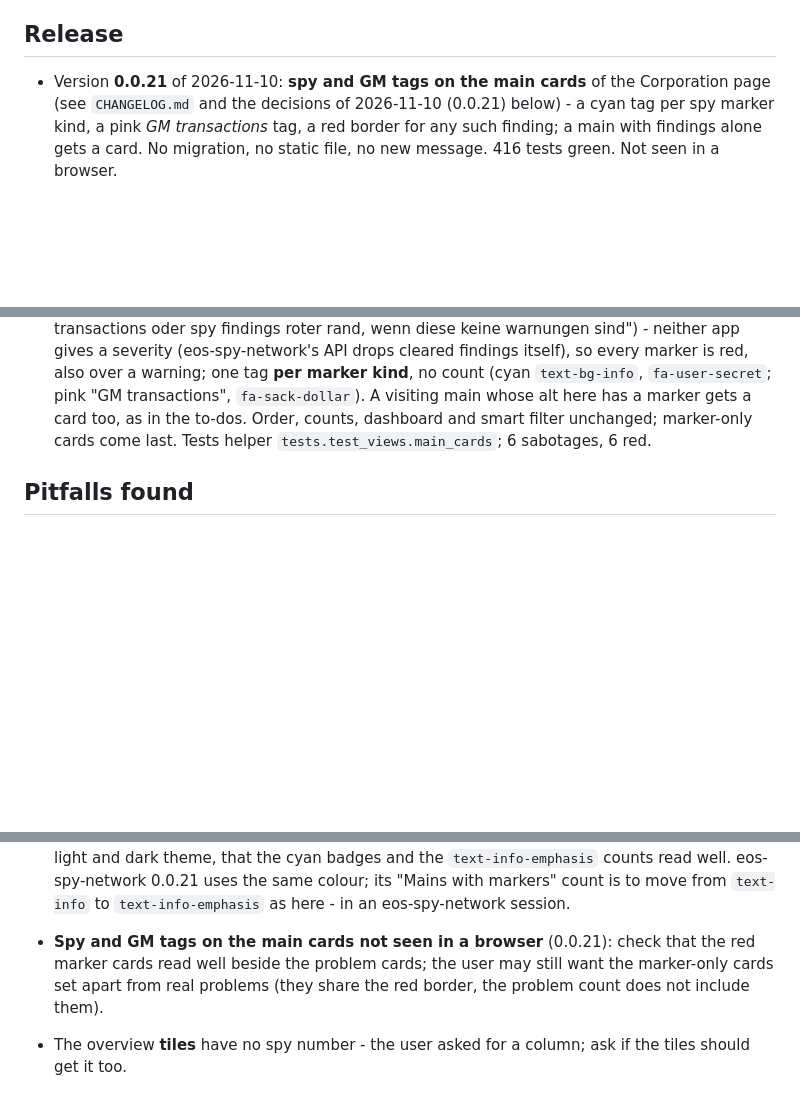
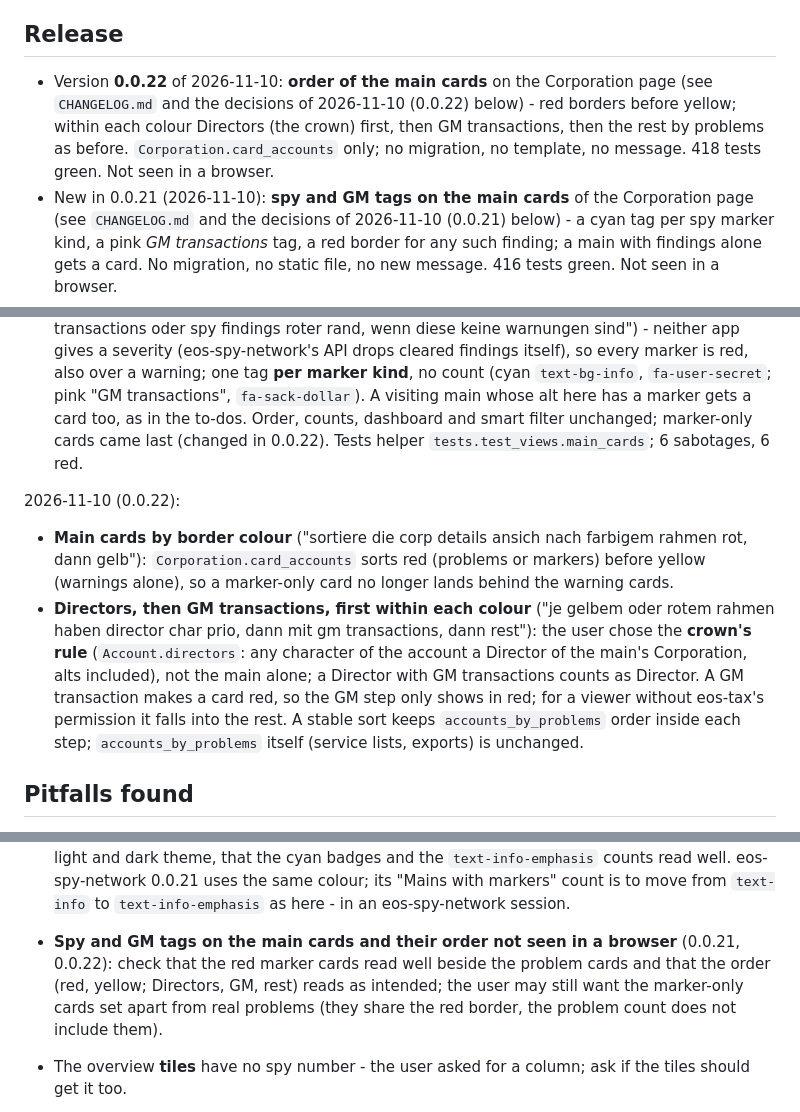
Before and after one commit to fthomas-de/eos-auth-monitor, a Markdown page: docs/HANDOVER.md, 3 parts joined by grey strips. GitHub-like rendering; blank space fills up the shorter version.

Commit message:
Release 0.0.22
Co-Authored-By: Claude Opus 5.5 <noreply@anthropic.com>

```diff
--- a/docs/HANDOVER.md
+++ b/docs/HANDOVER.md
@@ -8,7 +8,13 @@ Last updated 2026-11-10 (0.0.21).
 
 ## Release
 
-- Version **0.0.21** of 2026-11-10: **spy and GM tags on the main cards**
+- Version **0.0.22** of 2026-11-10: **order of the main cards** on the
+  Corporation page (see `CHANGELOG.md` and the decisions of 2026-11-10
+  (0.0.22) below) - red borders before yellow; within each colour Directors
+  (the crown) first, then GM transactions, then the rest by problems as
+  before. `Corporation.card_accounts` only; no migration, no template, no
+  message. 418 tests green. Not seen in a browser.
+- New in 0.0.21 (2026-11-10): **spy and GM tags on the main cards**
   of the Corporation page (see `CHANGELOG.md` and the decisions of
   2026-11-10 (0.0.21) below) - a cyan tag per spy marker kind, a pink *GM
   transactions* tag, a red border for any such finding; a main with
@@ -551,8 +558,24 @@ The hints of each check live in `checks.py`: `Check.hint` with `Check.fix_url`
   **per marker kind**, no count (cyan `text-bg-info`, `fa-user-secret`; pink
   "GM transactions", `fa-sack-dollar`). A visiting main whose alt here has a
   marker gets a card too, as in the to-dos. Order, counts, dashboard and
-  smart filter unchanged; marker-only cards come last. Tests helper
-  `tests.test_views.main_cards`; 6 sabotages, 6 red.
+  smart filter unchanged; marker-only cards came last (changed in 0.0.22).
+  Tests helper `tests.test_views.main_cards`; 6 sabotages, 6 red.
+
+2026-11-10 (0.0.22):
+
+- **Main cards by border colour** ("sortiere die corp details ansich nach
+  farbigem rahmen rot, dann gelb"): `Corporation.card_accounts` sorts red
+  (problems or markers) before yellow (warnings alone), so a marker-only card
+  no longer lands behind the warning cards.
+- **Directors, then GM transactions, first within each colour** ("je gelbem
+  oder rotem rahmen haben director char prio, dann mit gm transactions, dann
+  rest"): the user chose the **crown's rule** (`Account.directors`: any
+  character of the account a Director of the main's Corporation, alts
+  included), not the main alone; a Director with GM transactions counts as
+  Director. A GM transaction makes a card red, so the GM step only shows in
+  red; for a viewer without eos-tax's permission it falls into the rest. A
+  stable sort keeps `accounts_by_problems` order inside each step;
+  `accounts_by_problems` itself (service lists, exports) is unchanged.
 
 ## Pitfalls found
 
@@ -706,10 +729,12 @@ The hints of each check live in `checks.py`: `Check.hint` with `Check.fix_url`
   the same colour; its "Mains with markers" count is to move from
   `text-info` to `text-info-emphasis` as here - in an eos-spy-network
   session.
-- **Spy and GM tags on the main cards not seen in a browser** (0.0.21):
-  check that the red marker cards read well beside the problem cards; the
-  user may still want the marker-only cards set apart from real problems
-  (they share the red border, the problem count does not include them).
+- **Spy and GM tags on the main cards and their order not seen in a
+  browser** (0.0.21, 0.0.22): check that the red marker cards read well
+  beside the problem cards and that the order (red, yellow; Directors, GM,
+  rest) reads as intended; the user may still want the marker-only cards set
+  apart from real problems (they share the red border, the problem count
+  does not include them).
 - The overview **tiles** have no spy number - the user asked for a column;
   ask if the tiles should get it too.
 - **eos-tax GM transactions not seen in a browser**, nor the pink in AA's
```
Also changed, not shown: other parts of docs/HANDOVER.md (+5 -4 lines).
